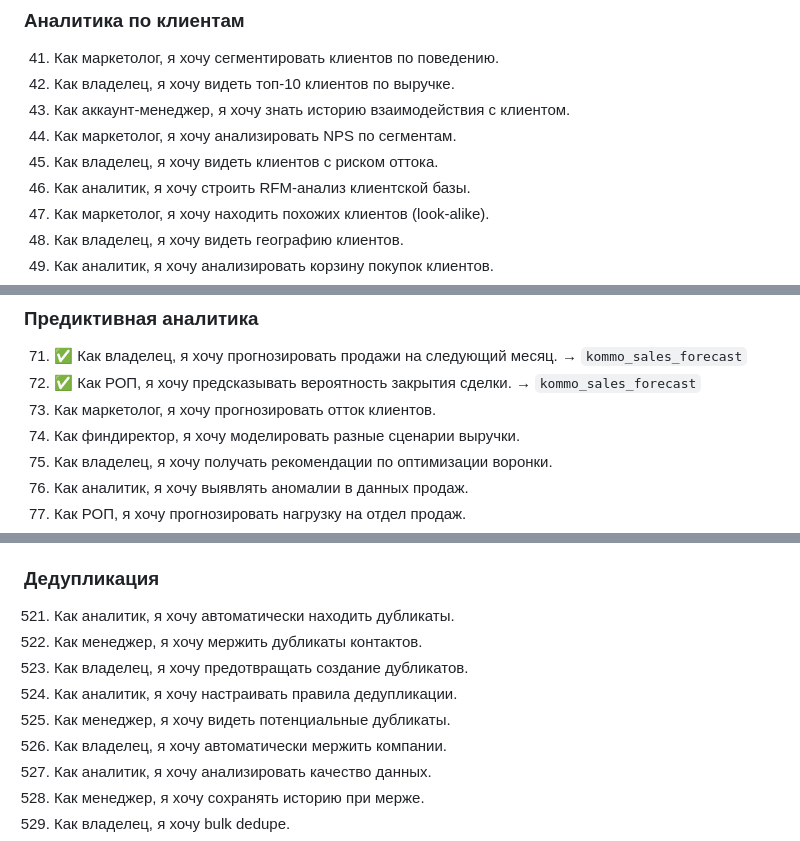
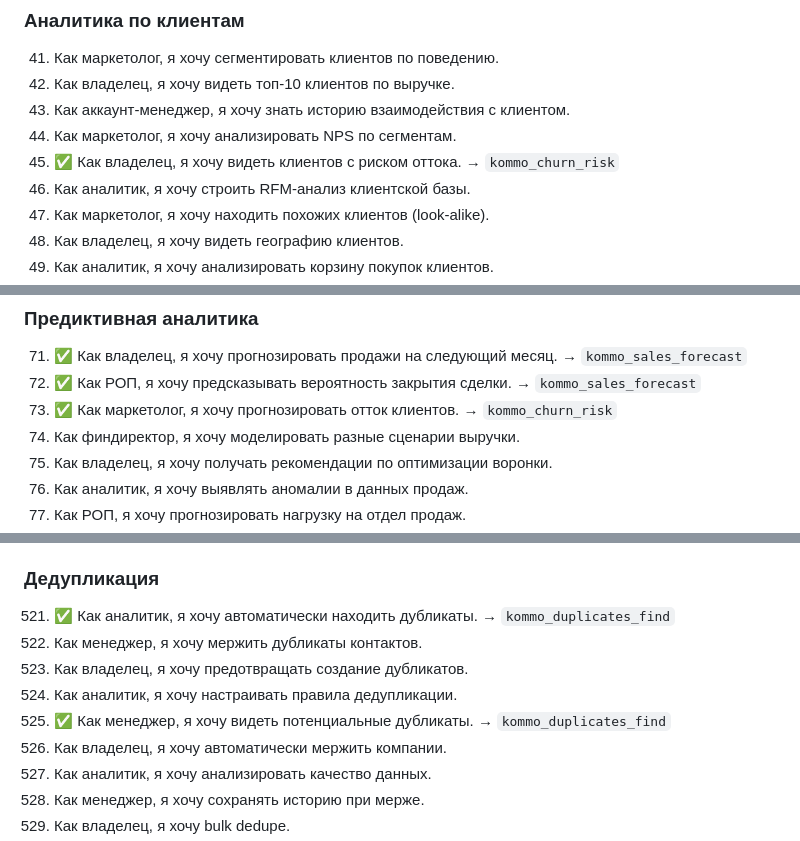
Before and after one commit to ampulex-23/KommoMCP, a Markdown page: docs/STORIES.md, 3 parts joined by grey strips. GitHub-like rendering.

```diff
--- a/docs/STORIES.md
+++ b/docs/STORIES.md
@@ -63,7 +63,7 @@
 42. Как владелец, я хочу видеть топ-10 клиентов по выручке.
 43. Как аккаунт-менеджер, я хочу знать историю взаимодействия с клиентом.
 44. Как маркетолог, я хочу анализировать NPS по сегментам.
-45. Как владелец, я хочу видеть клиентов с риском оттока.
+45. ✅ Как владелец, я хочу видеть клиентов с риском оттока. → `kommo_churn_risk`
 46. Как аналитик, я хочу строить RFM-анализ клиентской базы.
 47. Как маркетолог, я хочу находить похожих клиентов (look-alike).
 48. Как владелец, я хочу видеть географию клиентов.
@@ -97,7 +97,7 @@
 ### Предиктивная аналитика
 71. ✅ Как владелец, я хочу прогнозировать продажи на следующий месяц. → `kommo_sales_forecast`
 72. ✅ Как РОП, я хочу предсказывать вероятность закрытия сделки. → `kommo_sales_forecast`
-73. Как маркетолог, я хочу прогнозировать отток клиентов.
+73. ✅ Как маркетолог, я хочу прогнозировать отток клиентов. → `kommo_churn_risk`
 74. Как финдиректор, я хочу моделировать разные сценарии выручки.
 75. Как владелец, я хочу получать рекомендации по оптимизации воронки.
 76. Как аналитик, я хочу выявлять аномалии в данных продаж.
@@ -655,11 +655,11 @@
 520. Как аналитик, я хочу scoring компаний.
 
 ### Дедупликация
-521. Как аналитик, я хочу автоматически находить дубликаты.
+521. ✅ Как аналитик, я хочу автоматически находить дубликаты. → `kommo_duplicates_find`
 522. Как менеджер, я хочу мержить дубликаты контактов.
 523. Как владелец, я хочу предотвращать создание дубликатов.
 524. Как аналитик, я хочу настраивать правила дедупликации.
-525. Как менеджер, я хочу видеть потенциальные дубликаты.
+525. ✅ Как менеджер, я хочу видеть потенциальные дубликаты. → `kommo_duplicates_find`
 526. Как владелец, я хочу автоматически мержить компании.
 527. Как аналитик, я хочу анализировать качество данных.
 528. Как менеджер, я хочу сохранять историю при мерже.
```
Also changed, not shown: other parts of docs/STORIES.md (+14 -14 lines).
